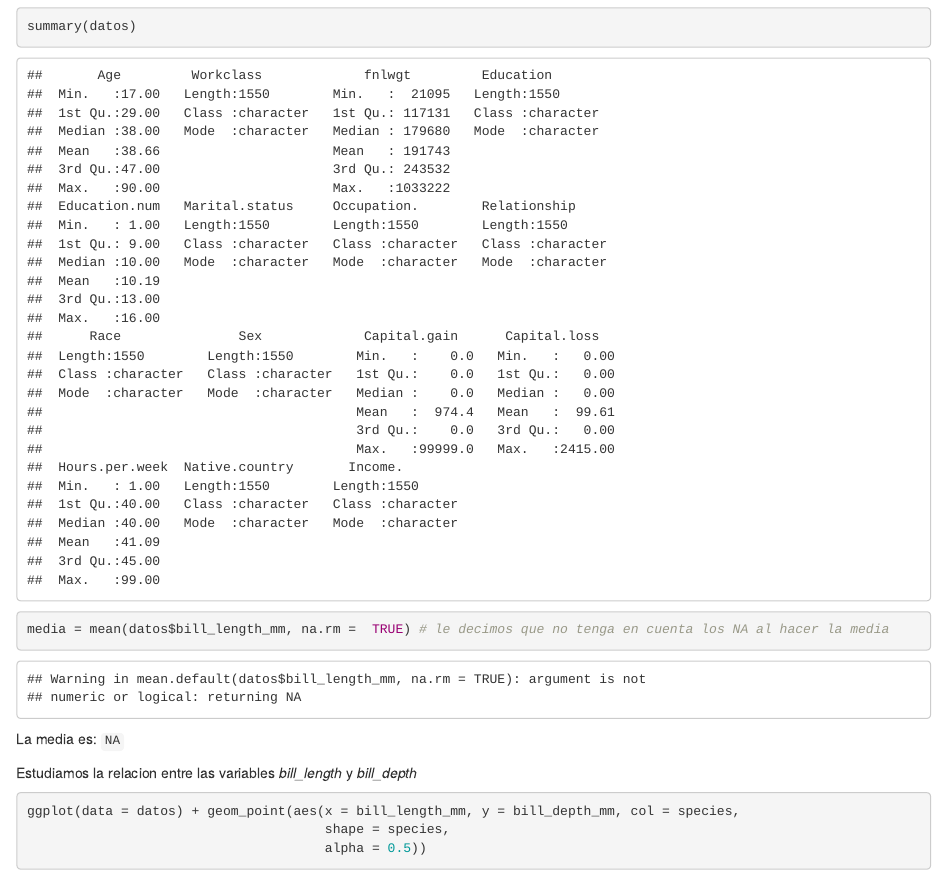
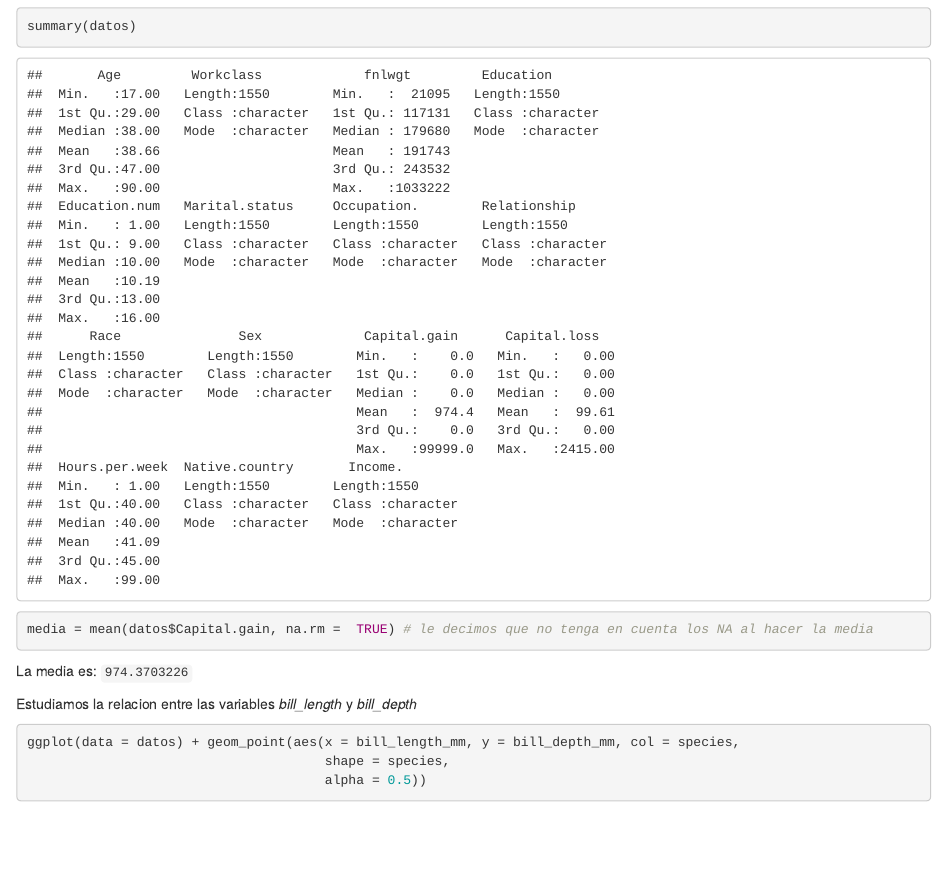
Before and after one commit to alegna02/mdat, an R Markdown document (Datos.Rmd): the page in a window 1100 px wide, from 1860 px down. Rendered offline with R 4.5, knitr and Pandoc, with nearby package versions; some code elsewhere in the file could not run offline.

Commit message:
Media cambiada

````diff
--- a/Datos.Rmd
+++ b/Datos.Rmd
@@ -67,7 +67,7 @@ Hacemos un resumen rapido de los datos con la funcion summary:
 
 ```{r}
 summary(datos)
-media = mean(datos$bill_length_mm, na.rm =  TRUE) # le decimos que no tenga en cuenta los NA al hacer la media
+media = mean(datos$Capital.gain, na.rm =  TRUE) # le decimos que no tenga en cuenta los NA al hacer la media
 ```
 
 La media es: ```r media```
````
Also changed, not shown: Datos.html (added), Datos_files/figure-html/pressure-1.png (deleted).
